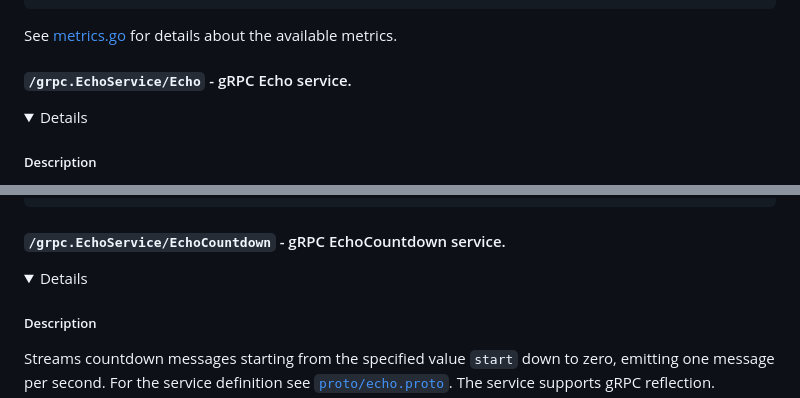
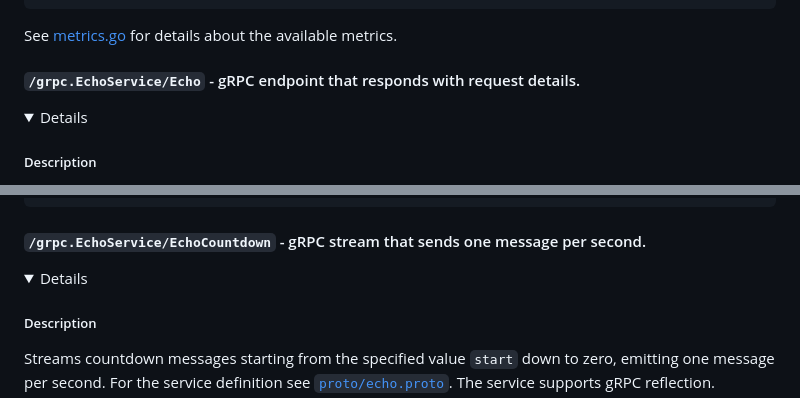
Before and after one commit to tsaarni/echoserver, a Markdown page: README.md, 2 parts joined by grey strips. GitHub-like rendering; folded sections open.

Commit message:
Doc fixes
Signed-off-by: Tero Saarni <tero.saarni@est.tech>

```diff
--- a/README.md
+++ b/README.md
@@ -438,7 +438,7 @@ See [metrics.go](metrics.go) for details about the available metrics.
 
 </details>
 
-#### <code>/grpc.EchoService/Echo</code> - gRPC Echo service.
+#### <code>/grpc.EchoService/Echo</code> - gRPC endpoint that responds with request details.
 
 <details>
 
@@ -536,7 +536,7 @@ $ grpcurl -plaintext -d '{"message": "Hello"}' localhost:8080 echo.EchoService/E
 
 </details>
 
-#### <code>/grpc.EchoService/EchoCountdown</code> - gRPC EchoCountdown service.
+#### <code>/grpc.EchoService/EchoCountdown</code> - gRPC stream that sends one message per second.
 
 <details>
 
```
